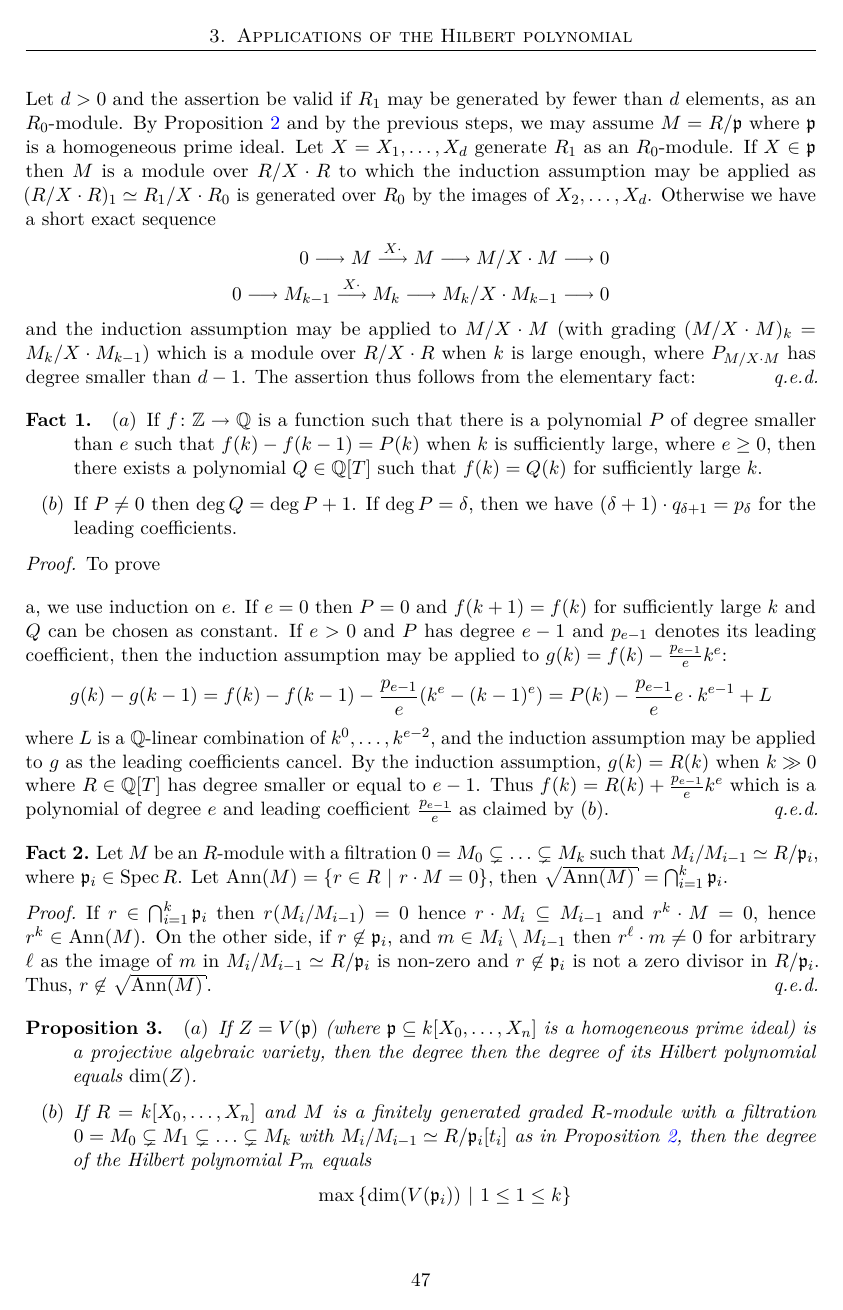
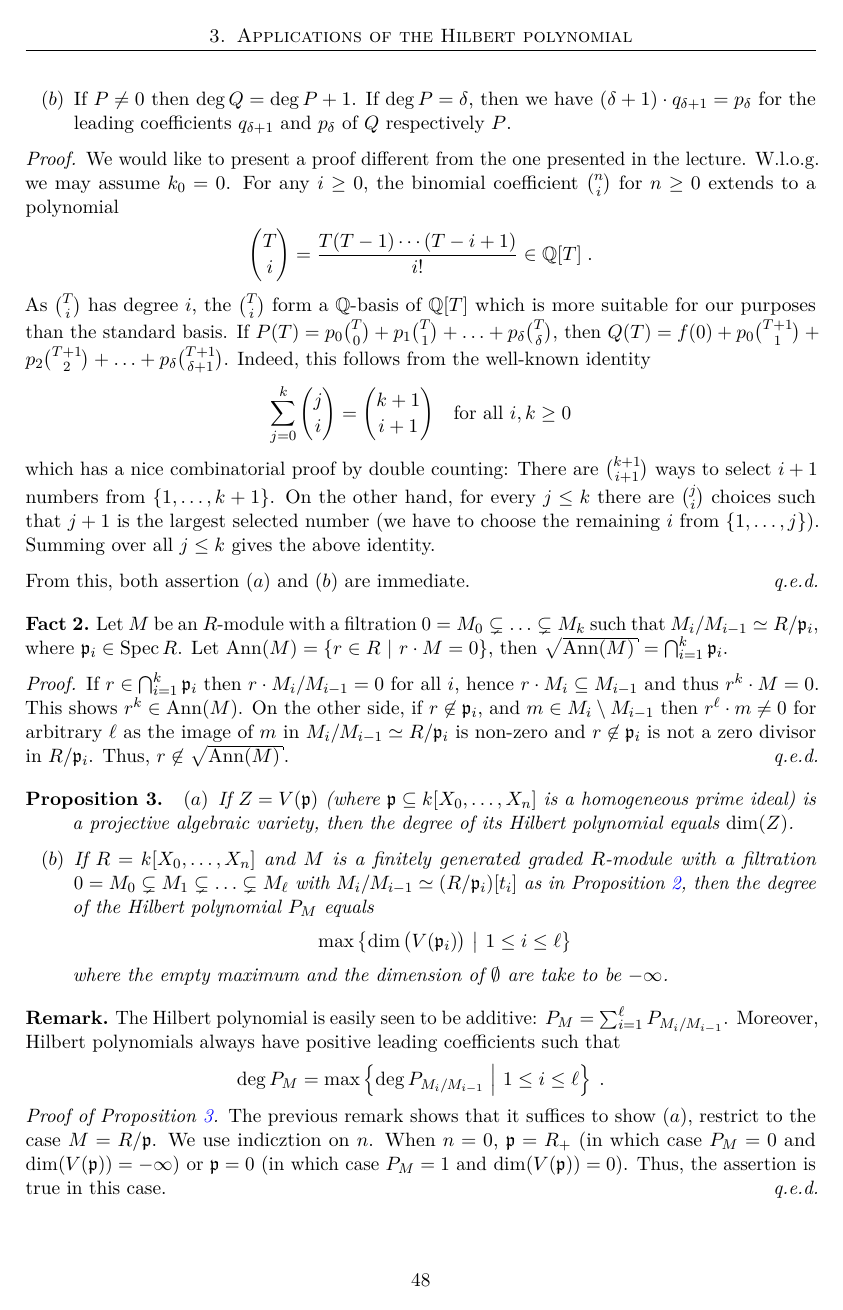
Before and after one commit to Nicholas42/AlgebraFranke, a LaTeX thesis (AlgebraII/skript.tex): page 50 of 64 before the commit and page 51 of 64 after it. The pictures show the PDF file AlgebraII/skript.pdf that the author committed with the source.

Commit message:
[AlgebraII] lecture from 8th January revisited

```diff
--- a/AlgebraII/skript.tex
+++ b/AlgebraII/skript.tex
@@ -1833,6 +1833,12 @@ As $\pp$ is homogeneous, $S_*(X)$ inherits a grading $S_*(X)=\bigoplus_{d\geq 0}
         	\{0\}=\alpha(M_0')\subsetneq\ldots\subsetneq \alpha(M_{\ell'}')=\beta^{-1}(M_0'')\subsetneq\ldots\subsetneq \beta^{-1}(M_{\ell''}'')=M
         \end{align*}
         is a filtration of $M$ of length $\ell'+\ell''$ with simple quotients.
+
+        \item Inductively, one can deduce from \itememph{f} that for any $R$-module $M$ and any filtration $\{0\}=M_0\subseteq M_1\subseteq \ldots\subseteq M_k=M$ we have
+        \begin{align*}
+        	\ell(M)=\sum_{i=1}^{k}\ell(M_i/M_{i-1})\;.
+        \end{align*}
+        Also note that all of this still works if some of the involved lengths are infinite.
     \end{alphanumerate}
 \end{rem}
 \begin{prop}[Akizuki-Hopkins] \lbl{prop:Akizuki-Hopkins}
@@ -1921,0 +1922,3 @@ We postpone the quite lengthy proof of Proposition~\reff{prop:Akizuki-Hopkins} t
+    \begin{align*}
+        N_j\coloneqq\bigg(\bigcap_{i=1}^j\mm_i\cdot\nil(R)^i\bigg) /\nil(R)^{i+1}\quad\text{for }j=0,\ldots,k\;.
+    \end{align*}
@@ -1929,14 +1935,18 @@ We postpone the quite lengthy proof of Proposition~\reff{prop:Akizuki-Hopkins} t
     \begin{alphanumerate}
     \item
-        $R_\bullet$ is Noetherian and $R_0$ is Artinian and $R_+$ is generated by $R_1$ as an ideal.
+        $R$ is Noetherian and $R_0$ is Artinian and $R_+$ is generated by $R_1$ as an ideal.
     \item
-        $R_0$ is Artinian, $R$ is generated by $R_0$ and $R_1$ and $R_1$ us a finitely generated $R_0$-module.
-    \end{alphanumerate}
-    Let $M$ be a finitely generated graded $R$-module. Then there are a polynomial $P_M\in \IQ[T]$ and $k_0\in\IZ$ such that $\ell(M_k) = P_M(k)$ for all $k\leq k_0$. This polynomial is uniquely determined and if $R_1$ may be generated by $d$ elements as an $R_0$-module then its degree is less than $d$.
+        $R_0$ is Artinian, $R$ is generated by $R_0$ and $R_1$, and $R_1$ is a finitely generated $R_0$-module.
+    \end{alphanumerate}
+    Let $M$ be a finitely generated graded $R$-module. Then there are a polynomial $P_M\in \IQ[T]$ and $k_0\in\IZ$ such that $\ell(M_k) = P_M(k)$ for all $k\geq k_0$.This polynomial is uniquely determined and if $R_1$ may be generated by $d$ elements as an $R_0$-module then its degree is less than $d$.
 \end{thm}
 
 \begin{rem*}
-    We use the convention that the polynomial 0 has degree $-\infty$. When $d=0$, the condition $\deg(P_M) <d$ is thus equivalent to $P_M = 0$.
+	\begin{alphanumerate}
+		\item
+		We use the convention that the zero polynomial 0 has degree $-\infty$. When $d=0$, the condition $\deg(P_M) <d$ is thus equivalent to $P_M = 0$.
+		\item  Here, $\ell(M_k)$ is the length of $M_k$ as an $R_0$-module and not as an $R$-module. In fact, it wouldn't make sense to consider the length $M_k$ as an $R$-module since it is most likely \emph{not} an $R$-module, e.g. since $R_1\cdot M_k\subseteq M_{k+1}$.
+	\end{alphanumerate}
 \end{rem*}
 \begin{defi}[Hilbert polynomial]\lbl{def:hilbertPolynomial}
     $P_M$ is called the \defemph{Hilbert polynomial} of $M$.
@@ -1946,12 +1956,2 @@ We postpone the quite lengthy proof of Proposition~\reff{prop:Akizuki-Hopkins} t
 \end{defi}
 \begin{proof}[Proof of Theorem~\reff{thm:hilbertPolynomial}]
-    It is easy to see that \itememph{a} and \itememph{b} are equivalent and that $P_M$ is unique. For existence we use induction on $d$.
-
-    If $d=0$, $R_\bullet=R_0$. As $M$ is finitely generated, $M_k = 0$ when $k\geq k_0$ and $P_M =0$. When $0\morphism M'\morphism M\morphism M'' \morphism 0$ is a short exact sequence of $R$-modules and the assertion is valid for $M'$ and $M''$, then it is valid for $M$ and $P_M = P_{M'} +P_{M''}$, since we have $\ell(M_k) = \ell(M'_k)+\ell(M''_k) $ for $k\gge 0$, and the sum has degree smaller than $d$ if both summands are of degree smaller than $d$. If the assertion is valid for $M$ then it is valid for $M[\ell]$ (with $\ell\in\IZ$) and $P_{M[\ell]}(-) = P_M(-+\ell)$.
-
-    Let $d>0$ and the assertion be valid if $R_1$ may be generated by fewer than $d$ elements, as an $R_0$-module. By Proposition~\reff{prop:filtrationByPrimeIdeals} and by the previous steps, we may assume $M=R/\pp$ where $\pp$ is a homogeneous prime ideal. Let $X=X_1,\ldots, X_d$ generate $R_1$ as an $R_0$-module. If $X\in\pp$ then $M$ is a module over $R/X\cdot R$ to which the induction assumption may be applied as $(R/X\cdot R)_1\simeq R_1/X\cdot R_0$ is generated over $R_0$ by the images of $X_2,\ldots, X_d$. Otherwise we have a short exact sequence
-    \begin{align*}
-        0 \morphism M \morphism[X\cdot] M \morphism M/X\cdot M \morphism 0\\
-        0 \morphism M_{k-1}\morphism[X\cdot] M_k \morphism M_k/X\cdot M_{k-1} \morphism 0
-    \end{align*}
-    and the induction assumption may be applied to $M/X\cdot M$ (with grading $(M/X\cdot M)_k = M_k/X\cdot M_{k-1}$) which is a module over $R/X\cdot R$ when $k$ is large enough, where $P_{M/X\cdot M}$ has degree smaller than $d-1$. The assertion thus follows from the elementary fact:
@@ -1957,0 +1963,3 @@ We postpone the quite lengthy proof of Proposition~\reff{prop:Akizuki-Hopkins} t
+    \begin{align*}
+    	P_M=\sum_{i=1}^kP_{M_i/M_{i-1}}
+    \end{align*}
@@ -1958,24 +1971,40 @@ We postpone the quite lengthy proof of Proposition~\reff{prop:Akizuki-Hopkins} t
+    \begin{align*}
+        0 \morphism M \morphism[x\cdot] M \morphism M/xM \morphism 0\quad\text{and}\quad
+        0 \morphism M_{k-1}\morphism[x\cdot] M_k \morphism M_k/x M_{k-1} \morphism 0
+    \end{align*}
+    and the induction assumption may be applied to $M/xM$ (with grading $(M/xM)_k = M_k/xM_{k-1}$) which is a module over $R/xR$. When $k$ is large enough, we thus obtain
+    \begin{align*}
+    	\ell(M_k)=\ell(M_{k-1})+\ell(M_k/xM_{k-1})=\ell(M_{k-1})+P_{M/xM}(k)\;,
+    \end{align*}
+    where the polynomial $P_{M/X\cdot M}$ has degree smaller than $d-1$. The assertion thus follows from the following elementary fact.
 \end{proof}
 \begin{fact}
     \begin{alphanumerate}
     \item
-        If $f\colon \IZ\morphism \IQ$ is a function such that there is a polynomial $P$ of degree smaller than $e$ such that $f(k) -f(k-1) = P(k)$ when $k$ is sufficiently large, where $e\geq 0$, then there exists a polynomial $Q\in\IQ[T]$ such that $f(k) = Q(k)$ for sufficiently large $k$.
+        If $f\colon \IZ\morphism \IQ$ is a function such that there is a polynomial $P\in\IQ[T]$ such that $f(k) -f(k-1) = P(k)$ for $k$ sufficiently large, i.e. $k\geq k_0$ for some $k_0$, then there exists a polynomial $Q\in\IQ[T]$ such that $f(k) = Q(k)$ for $k\geq k_0-1$.
     \item
-        If $P\neq 0$ then $\deg Q = \deg P +1$. If $\deg P = \delta$, then we have $(\delta+1) \cdot q_{\delta+1} = p_\delta$ for the leading coefficients.
+        If $P\neq 0$ then $\deg Q = \deg P +1$. If $\deg P = \delta$, then we have $(\delta+1) \cdot q_{\delta+1} = p_\delta$ for the leading coefficients $q_{\delta+1}$ and $p_\delta$ of $Q$ respectively $P$.
     \end{alphanumerate}
 \end{fact}
 \begin{proof}
-    To prove \item{a}, we use induction on $e$. If $e=0$ then $P=0$ and $f(k+1) = f(k)$ for sufficiently large $k$ and $Q$ can be chosen as constant. If $e>0$ and $P$ has degree $e-1$ and $p_{e-1}$ denotes its leading coefficient, then the induction assumption may be applied to $g(k) = f(k) -\frac{p_{e-1}}{e}k^e$:
-    \begin{align*}
-        g(k) -g(k-1) = f(k) -f(k-1) - \frac{p_{e-1}}{e}(k^e -(k-1)^e) = P(k) - \frac{p_{e-1}}{e}e\cdot k^{e-1} + L
-    \end{align*}
-    where $L$ is a $\IQ$-linear combination of $k^0,\ldots, k^{e-2}$, and the induction assumption may be applied to $g$ as the leading coefficients cancel. By the induction assumption, $g(k) = R(k)$ when $k\gge 0$ where $R\in \IQ[T]$ has degree smaller or equal to $e-1$. Thus $f(k) = R(k) + \frac{p_{e-1}}{e}k^e$ which is a polynomial of degree $e$ and leading coefficient $\frac{p_{e-1}}{e}$ as claimed by \itememph{b}.
+	We would like to present a proof different from the one presented in the lecture. W.l.o.g. we may assume $k_0=0$. For any $i\geq0$, the binomial coefficient $\binom{n}{i}$ for $n\geq0$ extends to a polynomial
+	\begin{align*}
+		\binom{T}{i}=\frac{T(T-1)\cdots(T-i+1)}{i!}\in\IQ[T]\;.
+	\end{align*}
+	As $\binom{T}{i}$ has degree $i$, the $\binom{T}{i}$ form a $\IQ$-basis of $\IQ[T]$ which is more suitable for our purposes than the standard basis. If $P(T)=p_0\binom{T}{0}+p_1\binom{T}{1}+\ldots+p_\delta \binom{T}{\delta}$, then $Q(T)=f(0)+p_0\binom{T+1}{1}+p_2\binom{T+1}{2}+\ldots+p_\delta\binom{T+1}{\delta+1}$. Indeed, this follows from the well-known identity
+	\begin{align*}
+		\sum_{j=0}^{k}\binom{j}{i}=\binom{k+1}{i+1}\quad\text{for all }i,k\geq 0
+	\end{align*}
+	which has a nice combinatorial proof by double counting: There are $\binom{k+1}{i+1}$ ways to select $i+1$ numbers from $\{1,\ldots,k+1\}$. On the other hand, for every $j\leq k$ there are $\binom{j}{i}$ choices such that $j+1$ is the largest selected number (we have to choose the remaining $i$ from $\{1,\ldots,j\}$). Summing over all $j\leq k$ gives the above identity.
+
+	From this, both assertion \itememph{a} and \itememph{b} are immediate.
 \end{proof}
 \begin{fact}
     Let $M$ be an $R$-module with a filtration $0=M_0\subsetneq \ldots \subsetneq M_k$ such that $M_i/M_{i-1}\simeq R/\pp_i$, where $\pp_i \in \Spec R$. Let $\Ann(M) = \left\{r\in R\st r\cdot M = 0\right\}$, then $\sqrt{\Ann(M)} = \bigcap_{i=1}^k\pp_i$.
 \end{fact}
 \begin{proof}
-    If $r\in \bigcap_{i=1}^k\pp_i$ then $r(M_i/M_{i-1}) = 0$ hence $r\cdot M_i\subseteq M_{i-1}$ and $r^k\cdot M =0$, hence $r^k\in \Ann(M)$. On the other side, if $r\not\in \pp_i$, and $m\in M_i\setminus M_{i-1}$ then $r^\ell\cdot m \neq 0$ for arbitrary $\ell$ as the image of $m$ in $M_i/M_{i-1} \simeq R/\pp_i$ is non-zero and $r\not\in \pp_i$ is not a zero divisor in $R/\pp_i$. Thus, $r\not\in \sqrt{\Ann(M)}$.
+    If $r\in \bigcap_{i=1}^k\pp_i$ then $r\cdot M_i/M_{i-1} = 0$ for all $i$, hence $r\cdot M_i\subseteq M_{i-1}$ and thus $r^k\cdot M =0$. This shows $r^k\in \Ann(M)$. On the other side, if $r\not\in \pp_i$, and $m\in M_i\setminus M_{i-1}$ then $r^\ell\cdot m \neq 0$ for arbitrary $\ell$ as the image of $m$ in $M_i/M_{i-1} \simeq R/\pp_i$ is non-zero and $r\not\in \pp_i$ is not a zero divisor in $R/\pp_i$. Thus, $r\not\in \sqrt{\Ann(M)}$.
 \end{proof}
 \begin{prop}
     \begin{alphanumerate}
+    \item \lbl{prop:HilbertDegreeEqualsDimension}
@@ -1986,14 +2014,17 @@ We postpone the quite lengthy proof of Proposition~\reff{prop:Akizuki-Hopkins} t
         \begin{align*}
-            \max\left\{\dim(V(\pp_i))\st 1\leq 1\leq k\right\}
+            \max\left\{\dim\big(V(\pp_i)\big)\st 1\leq i\leq \ell\right\}
         \end{align*}
         where the empty maximum and the dimension of $\emptyset$ are take to be $-\infty$.
     \end{alphanumerate}
 \end{prop}
 \begin{rem*}
-    The Hilbert polynomial is easily seen to be additive: $P_M \sum_{i=1}^k P_{M_i/M_{i-1}}$. Moreover, the leading coefficient is positive such that $\deg\left(\sum_{i=1}^k P_{M_i/M_{i-1}}\right) = \max\left\{\deg P_{M_i/M_{i-1}}\st 1\leq i\leq k\right\}$.
-\end{rem*}
-\begin{proof}
-    It follows \itememph{a} from \itememph{b} by applying it to $M=R/\pp$. Without losing generality, we may assume that $M=R/\pp$. When $n=0$, $\pp=R_+$ (in which case $P_M=0$, $\dim(V(\pp)) = -\infty$) or $\pp=0$ ($P_M=1$, $\dim(V(\pp)) = 0$). Thus, the assertion is true in this case. Induction argument on $n$.
+    The Hilbert polynomial is easily seen to be additive: $P_M=\sum_{i=1}^\ell P_{M_i/M_{i-1}}$. Moreover, Hilbert polynomials always have positive leading coefficients such that
+    \begin{align*}
+    	\deg P_M = \max\left\{\deg P_{M_i/M_{i-1}}\st 1\leq i\leq \ell\right\}\;.
+    \end{align*}
+\end{rem*}
+\begin{proof}[Proof of Proposition~\reff{prop:HilbertDegreeEqualsDimension}]
+    The previous remark shows that it suffices to show \itememph{a}, restrict to the case $M=R/\pp$. We use indicztion on $n$. When $n=0$, $\pp=R_+$ (in which case $P_M=0$ and $\dim(V(\pp)) = -\infty$) or $\pp=0$ (in which case $P_M=1$ and $\dim(V(\pp)) = 0$). Thus, the assertion is true in this case.
 \end{proof}
 
 
```
Also changed, not shown: AlgebraII/skript.pdf, AlgebraII/skript.tex (56 more changed lines).
